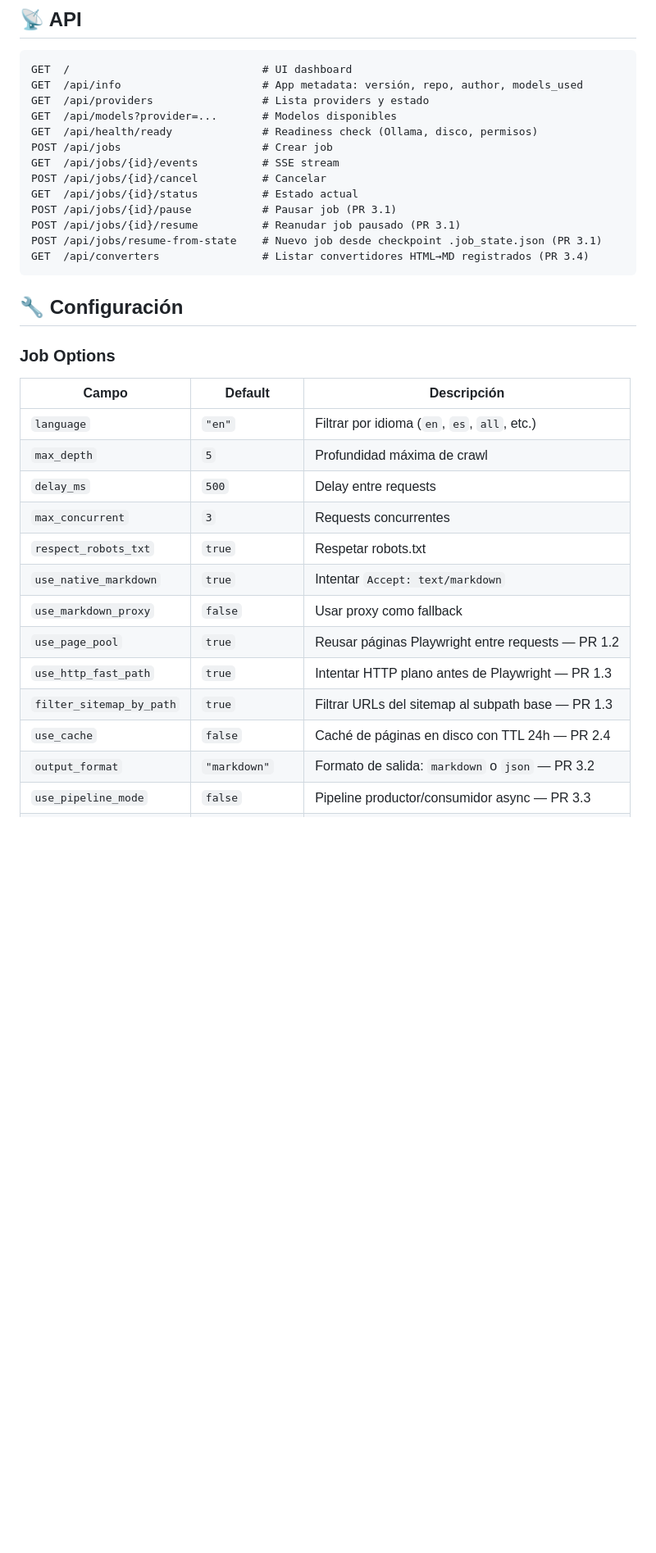
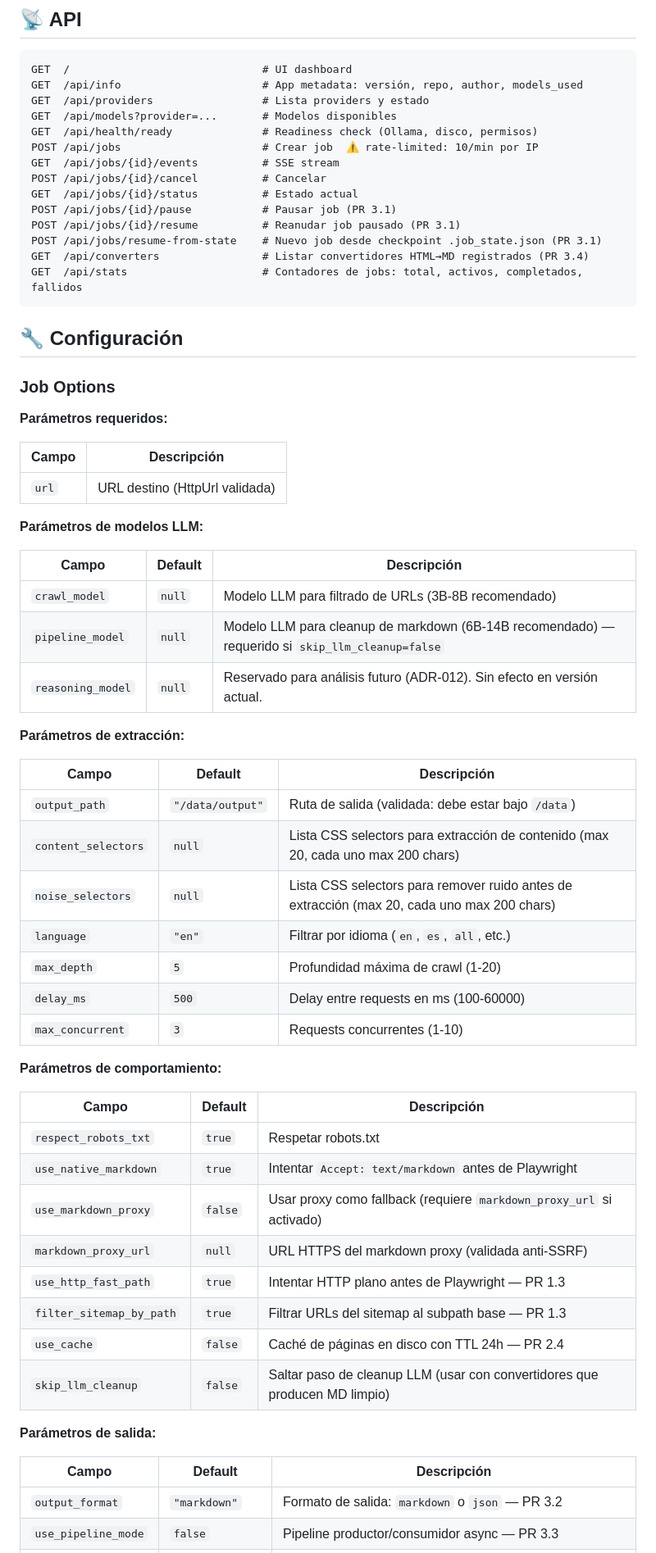
Before and after one commit to plater7/docrawl, a Markdown page: README.md, the part around one of its changes. Shown at 82% size. Drawn GitHub-style; blank space fills up the shorter version.

Commit message:
docs: add security section, rate limiting, complete API table and job options (P1.6 P1.7 P1.9)

````diff
--- a/README.md
+++ b/README.md
@@ -188,7 +188,7 @@ GET  /api/info                      # App metadata: versión, repo, author, mode
 GET  /api/providers                 # Lista providers y estado
 GET  /api/models?provider=...       # Modelos disponibles
 GET  /api/health/ready              # Readiness check (Ollama, disco, permisos)
-POST /api/jobs                      # Crear job
+POST /api/jobs                      # Crear job  ⚠️ rate-limited: 10/min por IP
 GET  /api/jobs/{id}/events          # SSE stream
 POST /api/jobs/{id}/cancel          # Cancelar
 GET  /api/jobs/{id}/status          # Estado actual
@@ -196,24 +196,55 @@ POST /api/jobs/{id}/pause           # Pausar job (PR 3.1)
 POST /api/jobs/{id}/resume          # Reanudar job pausado (PR 3.1)
 POST /api/jobs/resume-from-state    # Nuevo job desde checkpoint .job_state.json (PR 3.1)
 GET  /api/converters                # Listar convertidores HTML→MD registrados (PR 3.4)
+GET  /api/stats                     # Contadores de jobs: total, activos, completados, fallidos
 ```
 
 ## 🔧 Configuración
 
 ### Job Options
 
+**Parámetros requeridos:**
+
+| Campo | Descripción |
+|-------|-------------|
+| `url` | URL destino (HttpUrl validada) |
+
+**Parámetros de modelos LLM:**
+
 | Campo | Default | Descripción |
 |-------|---------|-------------|
+| `crawl_model` | `null` | Modelo LLM para filtrado de URLs (3B-8B recomendado) |
+| `pipeline_model` | `null` | Modelo LLM para cleanup de markdown (6B-14B recomendado) — requerido si `skip_llm_cleanup=false` |
+| `reasoning_model` | `null` | Reservado para análisis futuro (ADR-012). Sin efecto en versión actual. |
+
+**Parámetros de extracción:**
+
+| Campo | Default | Descripción |
+|-------|---------|-------------|
+| `output_path` | `"/data/output"` | Ruta de salida (validada: debe estar bajo `/data`) |
+| `content_selectors` | `null` | Lista CSS selectors para extracción de contenido (max 20, cada uno max 200 chars) |
+| `noise_selectors` | `null` | Lista CSS selectors para remover ruido antes de extracción (max 20, cada uno max 200 chars) |
 | `language` | `"en"` | Filtrar por idioma (`en`, `es`, `all`, etc.) |
-| `max_depth` | `5` | Profundidad máxima de crawl |
-| `delay_ms` | `500` | Delay entre requests |
-| `max_concurrent` | `3` | Requests concurrentes |
+| `max_depth` | `5` | Profundidad máxima de crawl (1-20) |
+| `delay_ms` | `500` | Delay entre requests en ms (100-60000) |
+| `max_concurrent` | `3` | Requests concurrentes (1-10) |
+
+**Parámetros de comportamiento:**
+
+| Campo | Default | Descripción |
+|-------|---------|-------------|
 | `respect_robots_txt` | `true` | Respetar robots.txt |
-| `use_native_markdown` | `true` | Intentar `Accept: text/markdown` |
-| `use_markdown_proxy` | `false` | Usar proxy como fallback |
-| `use_page_pool` | `true` | Reusar páginas Playwright entre requests — PR 1.2 |
+| `use_native_markdown` | `true` | Intentar `Accept: text/markdown` antes de Playwright |
+| `use_markdown_proxy` | `false` | Usar proxy como fallback (requiere `markdown_proxy_url` si activado) |
+| `markdown_proxy_url` | `null` | URL HTTPS del markdown proxy (validada anti-SSRF) |
 | `use_http_fast_path` | `true` | Intentar HTTP plano antes de Playwright — PR 1.3 |
 | `filter_sitemap_by_path` | `true` | Filtrar URLs del sitemap al subpath base — PR 1.3 |
 | `use_cache` | `false` | Caché de páginas en disco con TTL 24h — PR 2.4 |
+| `skip_llm_cleanup` | `false` | Saltar paso de cleanup LLM (usar con convertidores que producen MD limpio) |
+
+**Parámetros de salida:**
+
+| Campo | Default | Descripción |
+|-------|---------|-------------|
 | `output_format` | `"markdown"` | Formato de salida: `markdown` o `json` — PR 3.2 |
 | `use_pipeline_mode` | `false` | Pipeline productor/consumidor async — PR 3.3 |
````
Also changed, not shown: other parts of README.md (+16 -1 lines).
